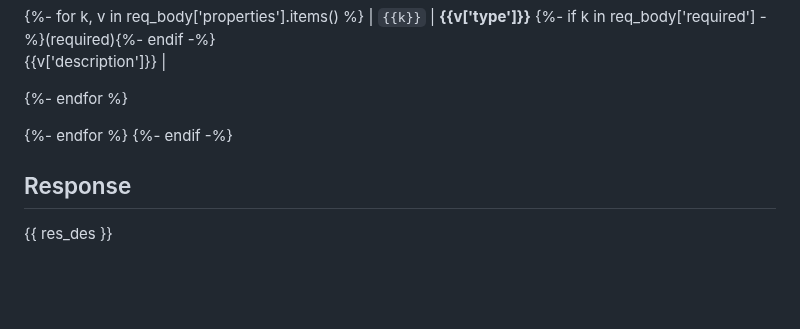
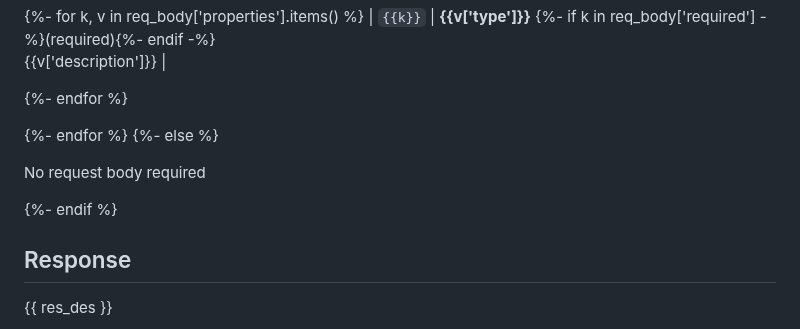
Before and after one commit to islasola/mockdoc, a Markdown page: templates/reference.md, the part around the change. GitHub-like rendering; blank space fills up the shorter version.

Commit message:
Update ref template
Signed-off-by: AnthonyTsu1984 <wenjia.tu@zilliz.com>

```diff
--- a/templates/reference.md
+++ b/templates/reference.md
@@ -59,7 +59,11 @@ slug: {{title_slug}}
 
 
 {%- endfor %}
-{%- endif -%}
+{%- else %}
+
+No request body required
+
+{%- endif %}
 
 ## Response
 
```
